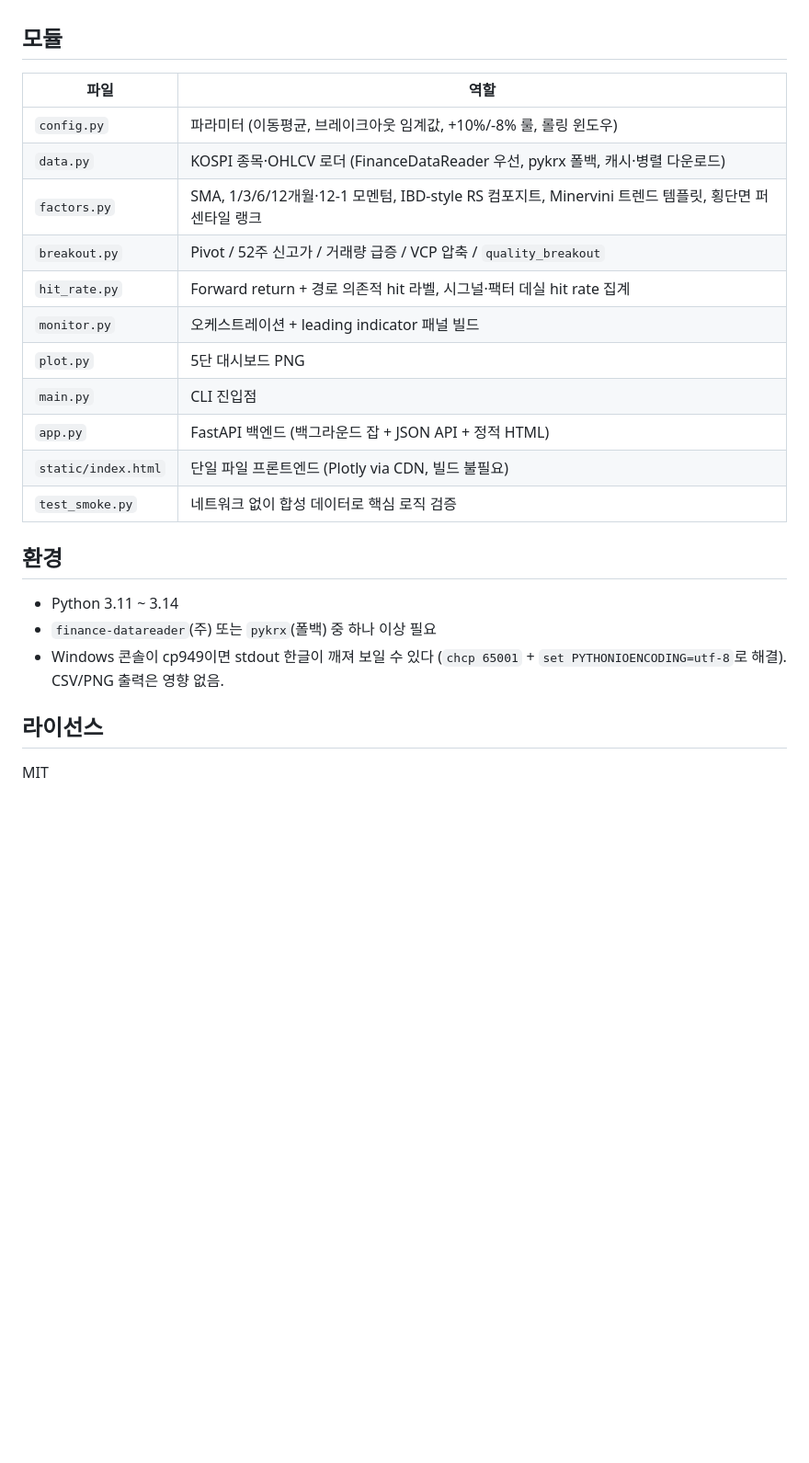
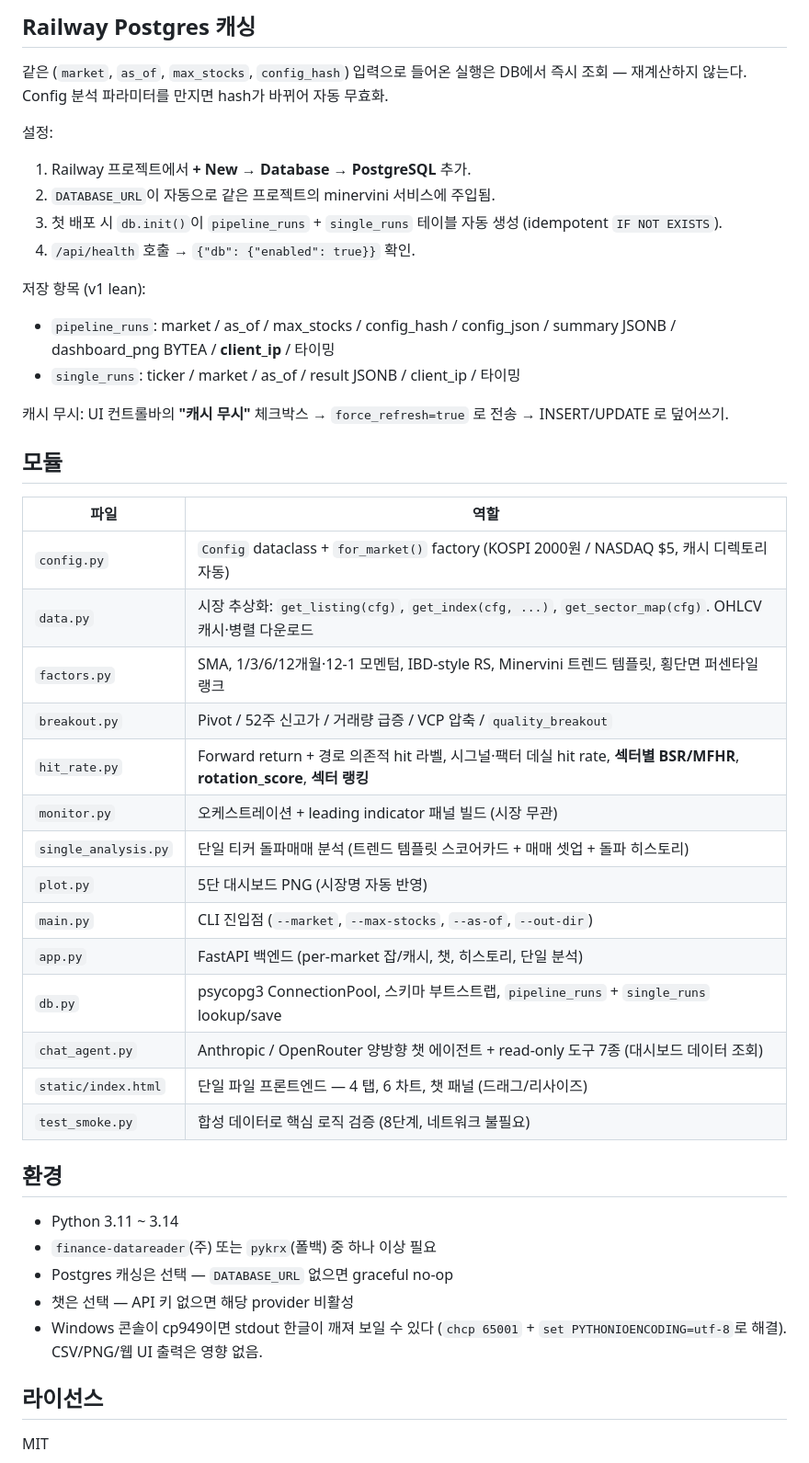
Before and after one commit to fabelian/minervini, a Markdown page: README.md, the part around one of its changes. Shown at 92% size. Rendered like a GitHub page; blank space fills up the shorter version.

```diff
--- a/README.md
+++ b/README.md
@@ -63,25 +123,45 @@ API 엔드포인트:
+## Railway Postgres 캐싱
+
+같은 (`market`, `as_of`, `max_stocks`, `config_hash`) 입력으로 들어온 실행은 DB에서 즉시 조회 — 재계산하지 않는다. Config 분석 파라미터를 만지면 hash가 바뀌어 자동 무효화.
+
+설정:
+1. Railway 프로젝트에서 **+ New → Database → PostgreSQL** 추가.
+2. `DATABASE_URL`이 자동으로 같은 프로젝트의 minervini 서비스에 주입됨.
+3. 첫 배포 시 `db.init()`이 `pipeline_runs` + `single_runs` 테이블 자동 생성 (idempotent `IF NOT EXISTS`).
+4. `/api/health` 호출 → `{"db": {"enabled": true}}` 확인.
+
+저장 항목 (v1 lean):
+- `pipeline_runs`: market / as_of / max_stocks / config_hash / config_json / summary JSONB / dashboard_png BYTEA / **client_ip** / 타이밍
+- `single_runs`: ticker / market / as_of / result JSONB / client_ip / 타이밍
+
+캐시 무시: UI 컨트롤바의 **"캐시 무시"** 체크박스 → `force_refresh=true` 로 전송 → INSERT/UPDATE 로 덮어쓰기.
 
 ## 모듈
 
 | 파일 | 역할 |
 |---|---|
-| `config.py` | 파라미터 (이동평균, 브레이크아웃 임계값, +10%/-8% 룰, 롤링 윈도우) |
-| `data.py` | KOSPI 종목·OHLCV 로더 (FinanceDataReader 우선, pykrx 폴백, 캐시·병렬 다운로드) |
-| `factors.py` | SMA, 1/3/6/12개월·12-1 모멘텀, IBD-style RS 컴포지트, Minervini 트렌드 템플릿, 횡단면 퍼센타일 랭크 |
+| `config.py` | `Config` dataclass + `for_market()` factory (KOSPI 2000원 / NASDAQ $5, 캐시 디렉토리 자동) |
+| `data.py` | 시장 추상화: `get_listing(cfg)`, `get_index(cfg, ...)`, `get_sector_map(cfg)`. OHLCV 캐시·병렬 다운로드 |
+| `factors.py` | SMA, 1/3/6/12개월·12-1 모멘텀, IBD-style RS, Minervini 트렌드 템플릿, 횡단면 퍼센타일 랭크 |
 | `breakout.py` | Pivot / 52주 신고가 / 거래량 급증 / VCP 압축 / `quality_breakout` |
-| `hit_rate.py` | Forward return + 경로 의존적 hit 라벨, 시그널·팩터 데실 hit rate 집계 |
-| `monitor.py` | 오케스트레이션 + leading indicator 패널 빌드 |
-| `plot.py` | 5단 대시보드 PNG |
-| `main.py` | CLI 진입점 |
-| `app.py` | FastAPI 백엔드 (백그라운드 잡 + JSON API + 정적 HTML) |
-| `static/index.html` | 단일 파일 프론트엔드 (Plotly via CDN, 빌드 불필요) |
-| `test_smoke.py` | 네트워크 없이 합성 데이터로 핵심 로직 검증 |
+| `hit_rate.py` | Forward return + 경로 의존적 hit 라벨, 시그널·팩터 데실 hit rate, **섹터별 BSR/MFHR**, **rotation_score**, **섹터 랭킹** |
+| `monitor.py` | 오케스트레이션 + leading indicator 패널 빌드 (시장 무관) |
+| `single_analysis.py` | 단일 티커 돌파매매 분석 (트렌드 템플릿 스코어카드 + 매매 셋업 + 돌파 히스토리) |
+| `plot.py` | 5단 대시보드 PNG (시장명 자동 반영) |
+| `main.py` | CLI 진입점 (`--market`, `--max-stocks`, `--as-of`, `--out-dir`) |
+| `app.py` | FastAPI 백엔드 (per-market 잡/캐시, 챗, 히스토리, 단일 분석) |
+| `db.py` | psycopg3 ConnectionPool, 스키마 부트스트랩, `pipeline_runs` + `single_runs` lookup/save |
+| `chat_agent.py` | Anthropic / OpenRouter 양방향 챗 에이전트 + read-only 도구 7종 (대시보드 데이터 조회) |
+| `static/index.html` | 단일 파일 프론트엔드 — 4 탭, 6 차트, 챗 패널 (드래그/리사이즈) |
+| `test_smoke.py` | 합성 데이터로 핵심 로직 검증 (8단계, 네트워크 불필요) |
 
 ## 환경
 
 - Python 3.11 ~ 3.14
 - `finance-datareader`(주) 또는 `pykrx`(폴백) 중 하나 이상 필요
-- Windows 콘솔이 cp949이면 stdout 한글이 깨져 보일 수 있다 (`chcp 65001` + `set PYTHONIOENCODING=utf-8`로 해결). CSV/PNG 출력은 영향 없음.
+- Postgres 캐싱은 선택 — `DATABASE_URL` 없으면 graceful no-op
+- 챗은 선택 — API 키 없으면 해당 provider 비활성
+- Windows 콘솔이 cp949이면 stdout 한글이 깨져 보일 수 있다 (`chcp 65001` + `set PYTHONIOENCODING=utf-8`로 해결). CSV/PNG/웹 UI 출력은 영향 없음.
 
 ## 라이선스
 
```
Also changed, not shown: other parts of README.md (+85 -25 lines).
